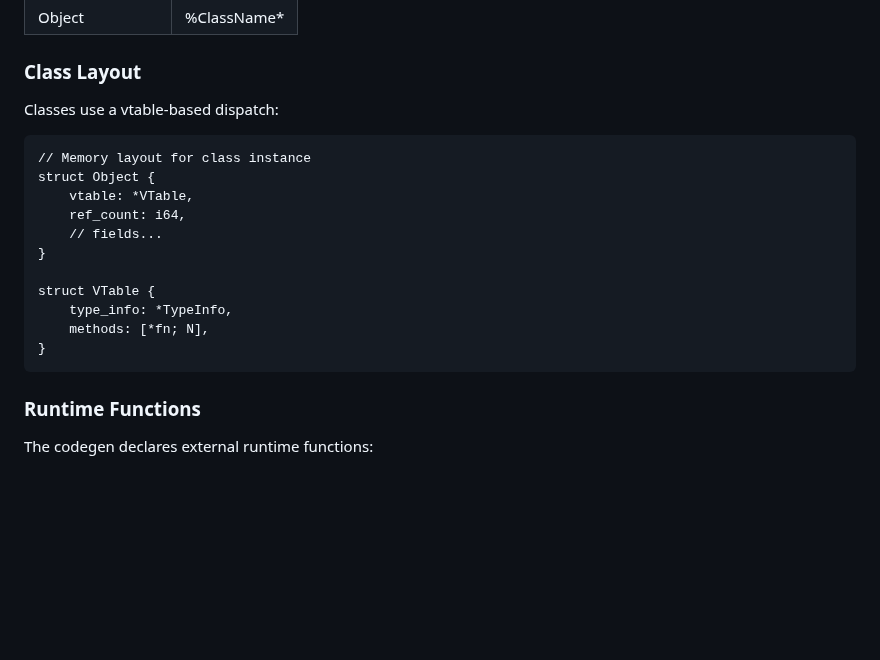
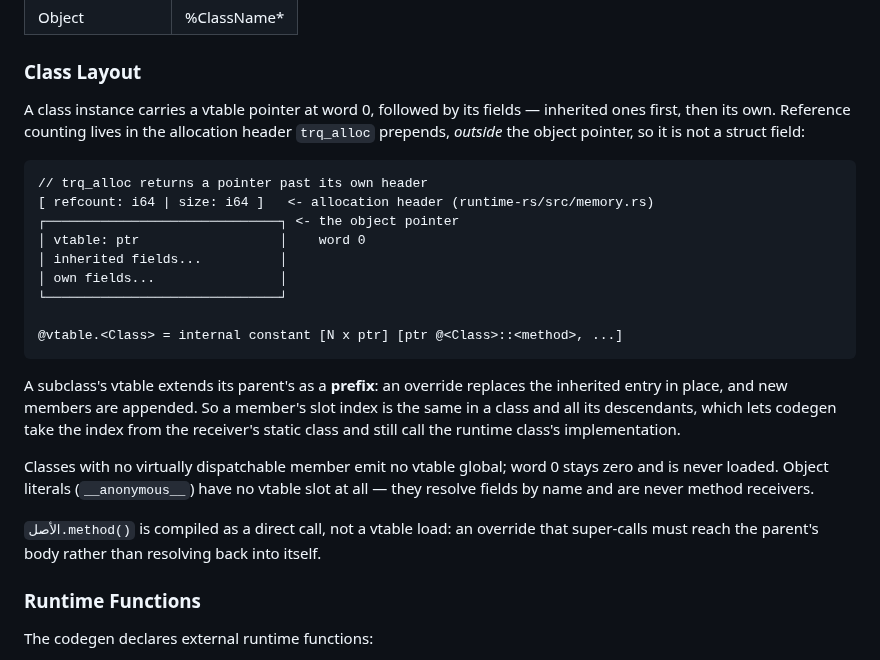
Before and after one commit to osama1998H/tarqeem, a Markdown page: docs/INTERNALS.md, the part around the change. GitHub-like rendering; blank space fills up the shorter version.

````diff
--- a/docs/INTERNALS.md
+++ b/docs/INTERNALS.md
@@ -477,21 +477,35 @@ Code generation (`src/codegen/`) produces LLVM IR using the `inkwell` crate.
 
 ### Class Layout
 
-Classes use a vtable-based dispatch:
+A class instance carries a vtable pointer at word 0, followed by its fields —
+inherited ones first, then its own. Reference counting lives in the allocation
+header `trq_alloc` prepends, *outside* the object pointer, so it is not a struct
+field:
 
 ```
-// Memory layout for class instance
-struct Object {
-    vtable: *VTable,
-    ref_count: i64,
-    // fields...
-}
+// trq_alloc returns a pointer past its own header
+[ refcount: i64 | size: i64 ]   <- allocation header (runtime-rs/src/memory.rs)
+┌──────────────────────────────┐ <- the object pointer
+│ vtable: ptr                  │    word 0
+│ inherited fields...          │
+│ own fields...                │
+└──────────────────────────────┘
 
-struct VTable {
-    type_info: *TypeInfo,
-    methods: [*fn; N],
-}
+@vtable.<Class> = internal constant [N x ptr] [ptr @<Class>::<method>, ...]
 ```
+
+A subclass's vtable extends its parent's as a **prefix**: an override replaces the
+inherited entry in place, and new members are appended. So a member's slot index
+is the same in a class and all its descendants, which lets codegen take the index
+from the receiver's static class and still call the runtime class's
+implementation.
+
+Classes with no virtually dispatchable member emit no vtable global; word 0 stays
+zero and is never loaded. Object literals (`__anonymous__`) have no vtable slot at
+all — they resolve fields by name and are never method receivers.
+
+`الأصل.method()` is compiled as a direct call, not a vtable load: an override that
+super-calls must reach the parent's body rather than resolving back into itself.
 
 ### Runtime Functions
 
````
Also changed, not shown: docs/AI_NOTES.md (+67 -0 lines).
